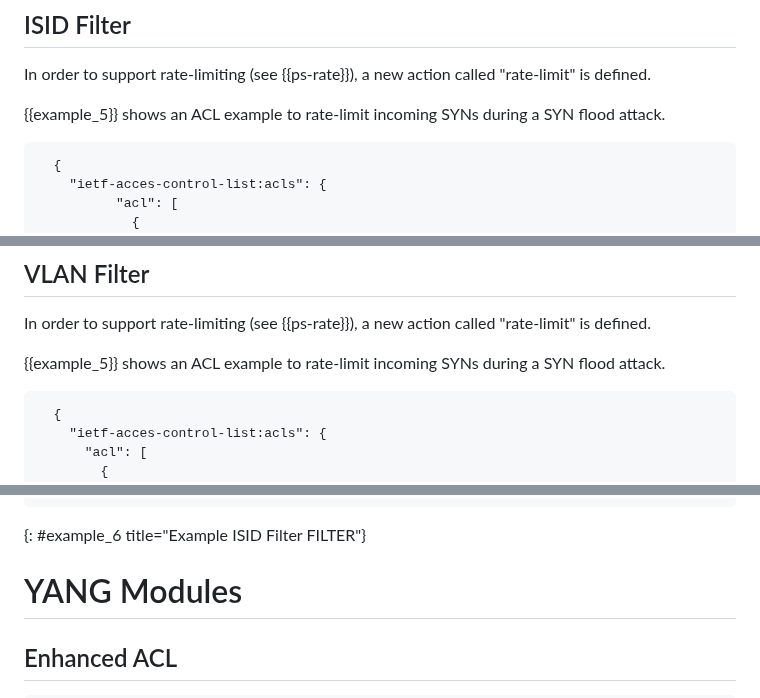
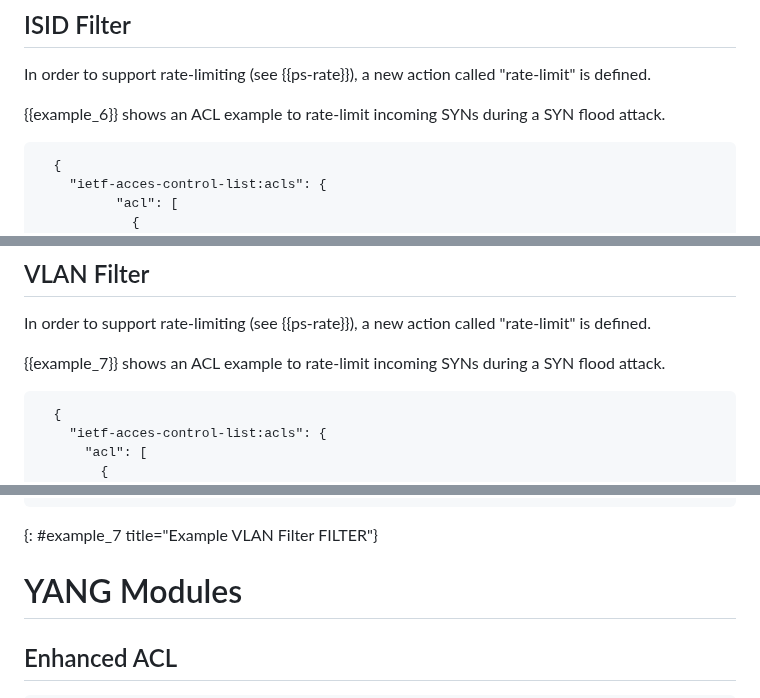
Before and after one commit to oscargdd/enhanced-acl-netmod, a Markdown page: draft-ietf-netmod-acl-extensions.md, 3 parts joined by grey strips. Rendered like a GitHub page.

Commit message:
fix nits

```diff
--- a/draft-ietf-netmod-acl-extensions.md
+++ b/draft-ietf-netmod-acl-extensions.md
@@ -590,7 +590,7 @@ In order to support rate-limiting (see {{ps-rate}}), a new action called "rate-l
 
 In order to support rate-limiting (see {{ps-rate}}), a new action called "rate-limit" is defined.
 
-{{example_5}} shows an ACL example to rate-limit incoming SYNs during a SYN flood attack.
+{{example_6}} shows an ACL example to rate-limit incoming SYNs during a SYN flood attack.
 
 ~~~ ascii-art
   {
@@ -627,7 +627,7 @@ In order to support rate-limiting (see {{ps-rate}}), a new action called "rate-l
 
 In order to support rate-limiting (see {{ps-rate}}), a new action called "rate-limit" is defined.
 
-{{example_5}} shows an ACL example to rate-limit incoming SYNs during a SYN flood attack.
+{{example_7}} shows an ACL example to rate-limit incoming SYNs during a SYN flood attack.
 
 ~~~ ascii-art
   {
@@ -656,7 +656,7 @@ In order to support rate-limiting (see {{ps-rate}}), a new action called "rate-l
     }
    }
 ~~~
-{: #example_6 title="Example ISID Filter FILTER"}
+{: #example_7 title="Example VLAN Filter FILTER"}
 
 # YANG Modules
 
```
